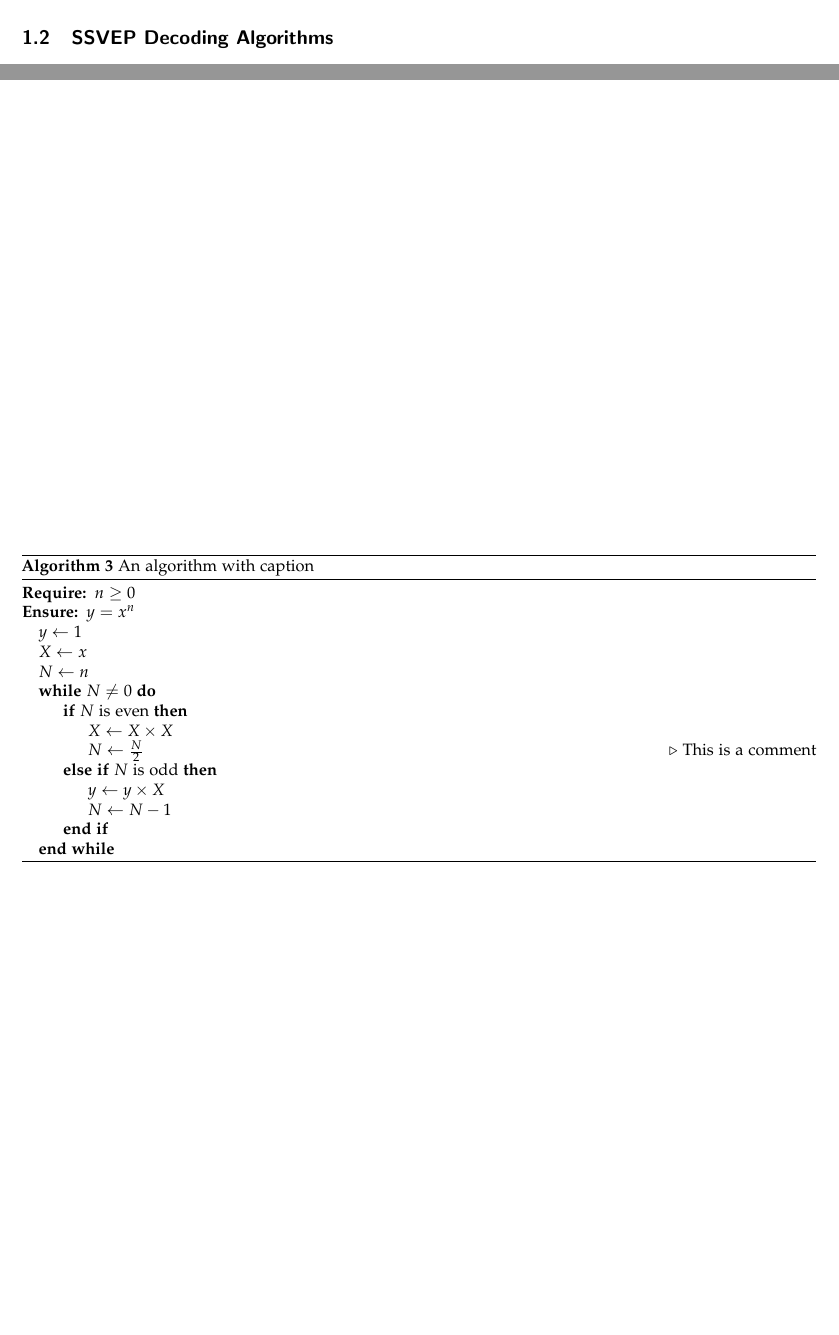
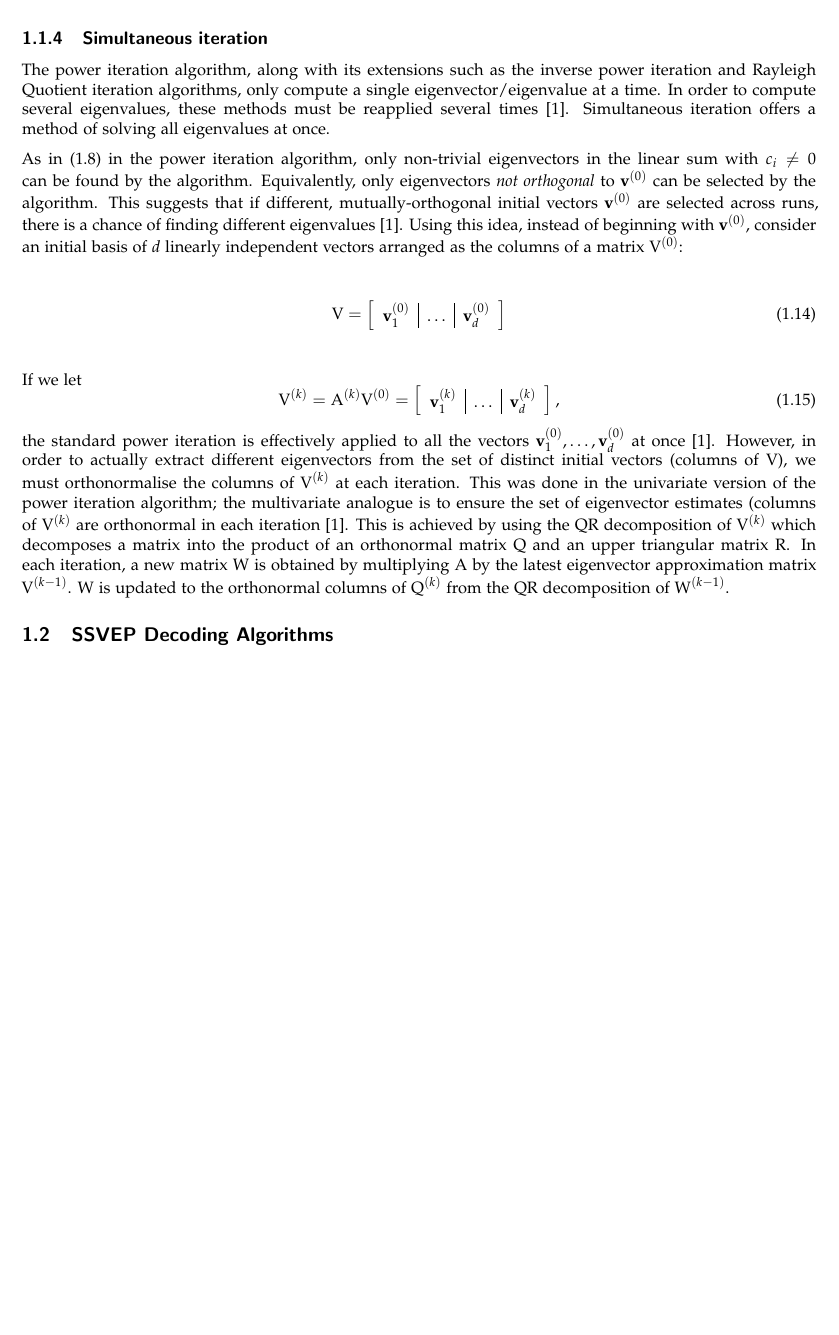
Before and after one commit to JamesTev/Imperial-MSc-Dissertation, a LaTeX thesis (report.tex, which reads report/C3 Theory Development/chapter3.tex, report/C5 System Design/chapter5.tex): two parts of pages 6 and 19 of 26 before the commit and part of page 6 of 25 after it, the two joined at a grey line, cut at the place of the change, the shorter picture padded with empty space. Compiled offline with pdfLaTeX.

Commit message:
Added simultaneous iteration algo

```diff
--- a/report/C3 Theory Development/chapter3.tex
+++ b/report/C3 Theory Development/chapter3.tex
@@ -84,6 +85,19 @@ An approximation of the eigenvalue corresponding to $\vq_1$ can be found using t
 \label{eq:rayleigh-quotient}
 \end{equation}
 where the iteration index $k$ has been omitted for readability. Although elegant, this algorithm is limited in that it only returns a single eigenvector and only converges if eigenvalues $\lambda_1, \lambda_2, \dots$ are \textit{distinct}. However, for problems that only require solving of the largest eigenvalue/eigenvector, this is a useful algorithm that is easy to implement.
+
+\subsection{Simultaneous iteration}
+The power iteration algorithm, along with its extensions such as the inverse power iteration and Rayleigh Quotient iteration algorithms, only compute a single eigenvector/eigenvalue at a time. In order to compute several eigenvalues, these methods must be reapplied several times \cite{panju-iterative-eig}. Simultaneous iteration offers a method of solving all eigenvalues at once.
+
+As in (\ref{eq:power-iter-lin-sum}) in the power iteration algorithm, only non-trivial eigenvectors in the linear sum with $c_i \neq 0$ can be found by the algorithm. Equivalently, only eigenvectors \textit{not orthogonal} to $\vv^{(0)}$ can be selected by the algorithm. This suggests that if different, mutually-orthogonal initial vectors $\vv^{(0)}$ are selected across runs, there is a chance of finding different eigenvalues \cite{panju-iterative-eig}. Using this idea, instead of beginning with $\vv^{(0)}$, consider an initial basis of $d$ linearly independent vectors arranged as the columns of a matrix $\mV^{(0)}$:
+\begin{equation}
+    \mV = \left[\begin{array}{l|l|l}\vv_1^{(0)} & \dots & \vv_d^{(0)}\end{array}\right]
+\end{equation}
+If we let
+\begin{equation}
+       \mV^{(k)} = \mA^{(k)}\mV^{(0)} = \left[\begin{array}{l|l|l}\vv_1^{(k)} & \dots & \vv_d^{(k)}\end{array}\right],
+\end{equation}
+the standard power iteration is effectively applied to all the vectors $\vv_1^{(0)}, \dots, \vv_d^{(0)}$ at once \cite{panju-iterative-eig}. However, in order to actually extract different eigenvectors from the set of distinct initial vectors (columns of $\mV$), we must orthonormalise the columns of $\mV^{(k)}$ at each iteration. This was done in the univariate version of the power iteration algorithm; the multivariate analogue is to ensure the set of eigenvector estimates (columns of $\mV^{(k)}$ are orthonormal in each iteration \cite{panju-iterative-eig}. This is achieved by using the QR decomposition of $\mV^{(k)}$ which decomposes a matrix into the product of an orthonormal matrix $\mQ$ and an upper triangular matrix $\mR$. In each iteration, a new matrix $\mW$ is obtained by multiplying $\mA$ by the latest eigenvector approximation matrix $\mV^{(k-1)}$. $\mW$ is updated to the orthonormal columns of $\mQ^{(k)}$ from the QR decomposition of $\mW^{(k-1)}$.
 
 \section{SSVEP Decoding Algorithms}
 As mentioned in Section \ref{subsection:psda-vs-cca}, statistical algorithms selected or designed for SSVEP decoding have proven to be significantly more successful than PSDA approaches. Therefore, only the former will be explored in this section.
--- a/report/C5 System Design/chapter5.tex
+++ b/report/C5 System Design/chapter5.tex
@@ -243,26 +243,5 @@ The MicroPython implementation of the generalised eigenvalue in Algorithm \ref{a
 \caption{Generalised eigenvalue algorithm}
 \end{algorithm}
 
-\begin{algorithm}
-\caption{An algorithm with caption}\label{alg:cap}
-\begin{algorithmic}
-\Require $n \geq 0$
-\Ensure $y = x^n$
-\State $y \gets 1$
-\State $X \gets x$
-\State $N \gets n$
-\While{$N \neq 0$}
-\If{$N$ is even}
-    \State $X \gets X \times X$
-    \State $N \gets \frac{N}{2}$  \Comment{This is a comment}
-\ElsIf{$N$ is odd}
-    \State $y \gets y \times X$
-    \State $N \gets N - 1$
-\EndIf
-\EndWhile
-\end{algorithmic}
-\end{algorithm}
-
-
 Discuss numerical challenges, precision issues, memory constraints
 Discuss some of the auxiliary computational approaches used such as eigenvalue solvers etc
```
Also changed, not shown: report/C3 Theory Development/chapter3.tex (3 more changed lines), report/C5 System Design/chapter5.tex (2 more changed lines).
